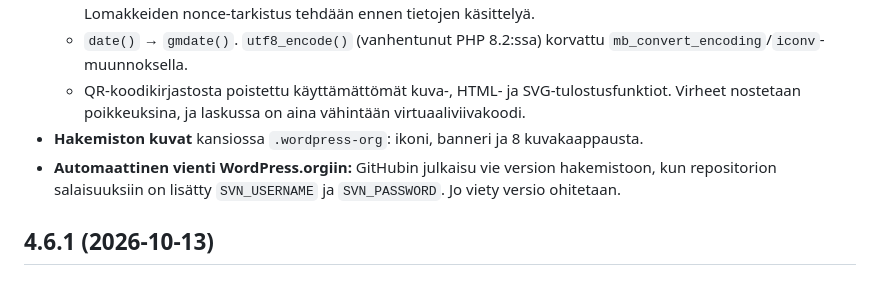
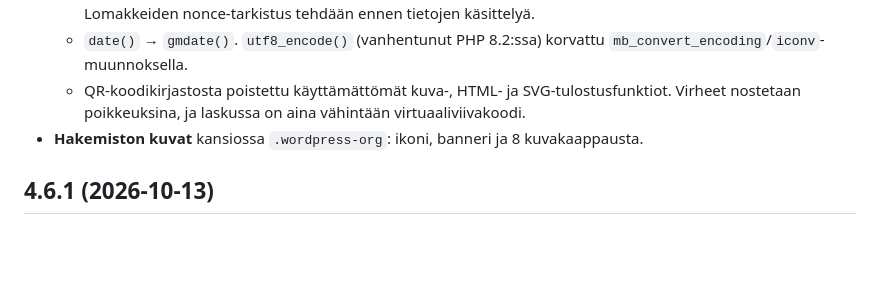
Before and after one commit to oh6kw/WP-Jasenrekisteri, a Markdown page: CHANGELOG.md, the part around the change. Drawn GitHub-style; blank space fills up the shorter version.

```diff
--- a/CHANGELOG.md
+++ b/CHANGELOG.md
@@ -22,7 +22,6 @@
   - `date()` → `gmdate()`. `utf8_encode()` (vanhentunut PHP 8.2:ssa) korvattu `mb_convert_encoding`/`iconv`-muunnoksella.
   - QR-koodikirjastosta poistettu käyttämättömät kuva-, HTML- ja SVG-tulostusfunktiot. Virheet nostetaan poikkeuksina, ja laskussa on aina vähintään virtuaaliviivakoodi.
 - **Hakemiston kuvat** kansiossa `.wordpress-org`: ikoni, banneri ja 8 kuvakaappausta.
-- **Automaattinen vienti WordPress.orgiin:** GitHubin julkaisu vie version hakemistoon, kun repositorion salaisuuksiin on lisätty `SVN_USERNAME` ja `SVN_PASSWORD`. Jo viety versio ohitetaan.
 
 ## 4.6.1 (2026-10-13)
 
```
Also changed, not shown: README.md (+0 -2 lines).
